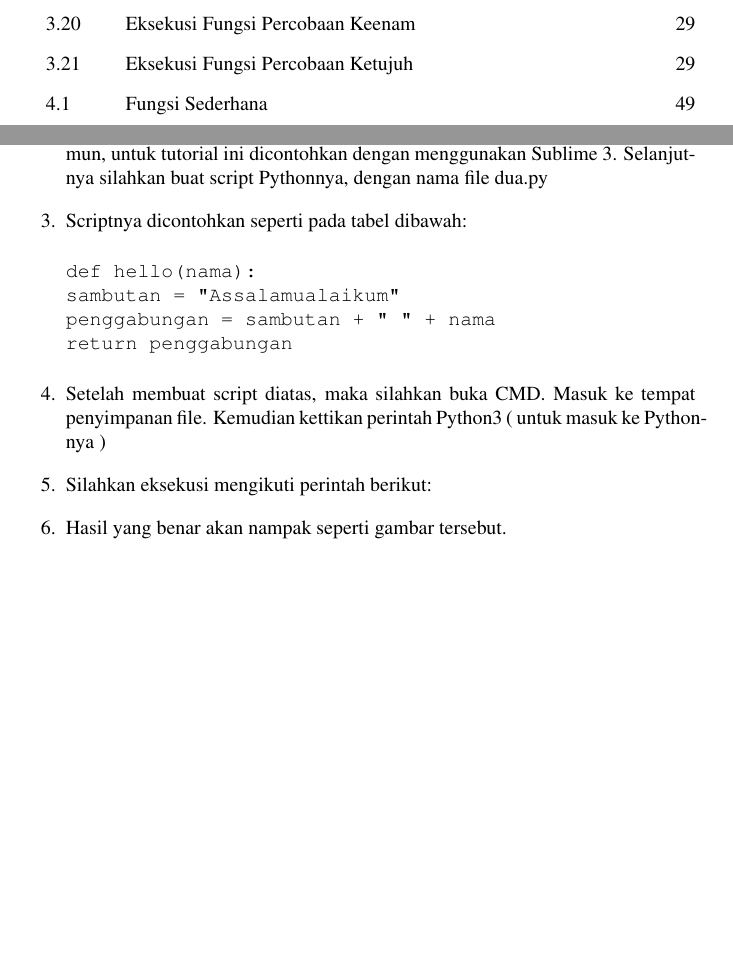
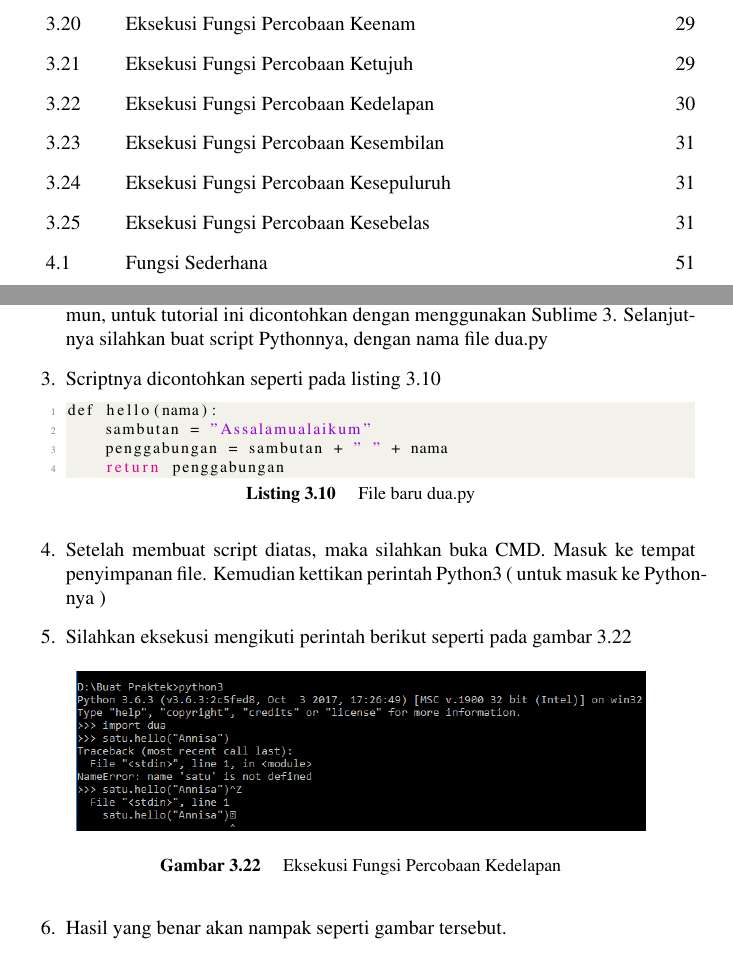
Before and after one commit to BukuInformatika/flask, a LaTeX thesis (main.tex, which reads chapters/8.tex): two parts of pages 13 and 61 of 84 before the commit and two parts of pages 13 and 61 of 86 after it, joined at a grey line, cut so that both start at the same text, the shorter picture padded with empty space. The pictures show the PDF file main.pdf that the author committed with the source.

Commit message:
menambahkan gambar dan listing pada contoh kasus 4 : penanganan error python

```diff
--- a/chapters/8.tex
+++ b/chapters/8.tex
@@ -609,23 +609,38 @@ Contoh kasus 4: Untuk tutorial ini, akan dicontohkan penanganan error untuk cont
 \begin{enumerate}
 \item Pertama-tama silahkan pastikan bahwa di laptop anda telah terinstall Python. Python yang digunakan ada Python 2 dan Python 3. Untuk tutorial pertama ini, kita akan menggunakan Python 3.
 \item Selanjutnya silahkan buka text editor. Untuk text editornya bisa apa saja. Namun, untuk tutorial ini dicontohkan dengan menggunakan Sublime 3. Selanjutnya silahkan buat script Pythonnya, dengan nama file dua.py
-\item Scriptnya dicontohkan seperti pada tabel dibawah:
-\begin{verbatim}
-def hello(nama):
-	sambutan = "Assalamualaikum"
-	penggabungan = sambutan + " " + nama
-return penggabungan
-\end{verbatim}
+\item Scriptnya dicontohkan seperti pada listing \ref{lst:dua_in3}
+\lstinputlisting[firstline=7, lastline=10, caption=File baru dua.py, label={lst:dua_in3}]{src/8/dua.py}
 \item Setelah membuat script diatas, maka silahkan buka CMD. Masuk ke tempat penyimpanan file. Kemudian kettikan perintah Python3 ( untuk masuk ke Pythonnya )
-\item Silahkan eksekusi mengikuti perintah berikut:
+\item Silahkan eksekusi mengikuti perintah berikut seperti pada gambar \ref{fig:eksekusi_fungsi8}
+\begin{figure}[!htbp]
+	\centerline{\includegraphics[width=0.85\textwidth]{figures/8/eksekusi_fungsi8.png}}
+	\caption{Eksekusi Fungsi Percobaan Kedelapan}
+	\label{fig:eksekusi_fungsi8}
+\end{figure}
 \item Hasil yang benar akan nampak seperti gambar tersebut.
 \item Terjadi error pada eksekusi tersebut. Ternyata untuk error ini terjadi karena salah perintah dalam pengeksekusian. Pada perintah tersebut, kita memasukkan “ import dua “. Maka akan masuk ke file dua.py
 \item Namun, setelah itu, kita malah memasukkan perintah “ satu.hello(“annisa”). Yang kalau diartikan, maka perintah tersebut ditujukan untuk file satu.py. Maka dari itu, kita harus mengganti perintah yang kita masukkan dalam pengeksekusian. Kalau mengeksekusi file dua.py maka import dan arahan perintahnya harus ke file dua.py
-\item Silahkan eksekusi lagi dengan perintah berikut:
+\item Silahkan eksekusi lagi dengan perintah berikut seperti pada gambar \ref{fig:eksekusi_fungsi9}.
+\begin{figure}[!htbp]
+	\centerline{\includegraphics[width=0.85\textwidth]{figures/8/eksekusi_fungsi9.png}}
+	\caption{Eksekusi Fungsi Percobaan Kesembilan}
+	\label{fig:eksekusi_fungsi9}
+\end{figure}
 \item Apabila perintah telah sesuai, maka akan menampilkan hasil yang seperti contoh diatas. Keluarannya tentunya akan berupa string. Semuanya sesuai dengan settingan yang telah dibuat pada file dua.py. Dengan permasalahan yang sama, apabila kita secara tidak sengaja menemukan error juga ketika mengeksekusi file satu.py maka penyelesaiannya mirip seperti contoh diatas
-\item Dimisalkan untuk file satu.py errornya seperti ini:
+\item Dimisalkan untuk file satu.py errornya seperti pada gambar \ref{fig:eksekusi_fungsi10}.
+\begin{figure}[!htbp]
+	\centerline{\includegraphics[width=0.85\textwidth]{figures/8/eksekusi_fungsi10.png}}
+	\caption{Eksekusi Fungsi Percobaan Kesepuluruh}
+	\label{fig:eksekusi_fungsi10}
+\end{figure}
 \item Nah, tentunya kita sudah tau bahwa salahnya pada pemanggilan yang harusnya mengarah kepada file satu.py. Silahkan dibenarkan lagi.
-\item Ikuti contoh eksekusi ini untuk mendapatkan hasil yang benar:
+\item Ikuti contoh eksekusi seperti pada gambar \ref{fig:eksekusi_fungsi11} untuk mendapatkan hasil yang benar.
+\begin{figure}[!htbp]
+	\centerline{\includegraphics[width=0.85\textwidth]{figures/8/eksekusi_fungsi11.png}}
+	\caption{Eksekusi Fungsi Percobaan Kesebelas}
+	\label{fig:eksekusi_fungsi11}
+\end{figure}
 \item Nah, penyelesainnya seperti diatas. Kita harus memperhatikan perintah yang kita gunakan untuk eksekusi.
 \end{enumerate}
 
```
Also changed, not shown: figures/8/eksekusi_fungsi10.png (added), figures/8/eksekusi_fungsi11.png (added), figures/8/eksekusi_fungsi8.png (added), figures/8/eksekusi_fungsi9.png (added), main.pdf, chapters/8.tex (2 more changed lines).
